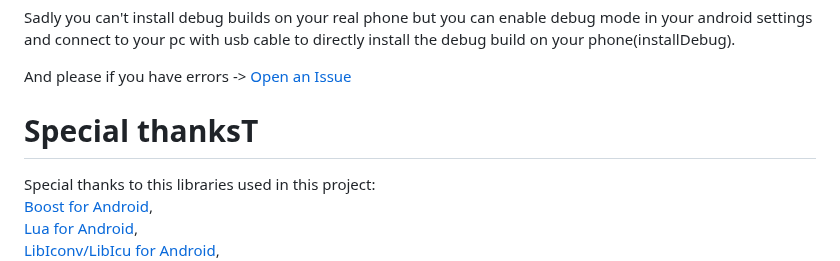
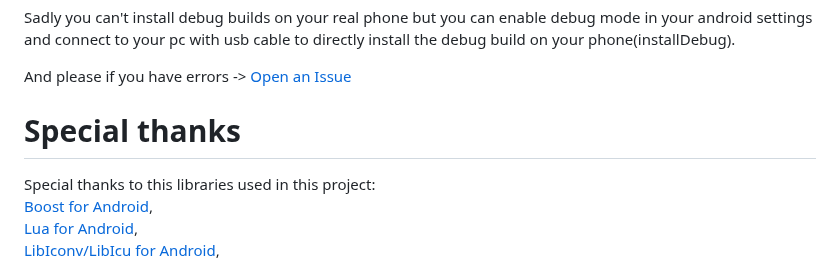
Before and after one commit to Farmer-Markus/s25rttr-android, a Markdown page: README.md, the part around the change. Drawn GitHub-style.

```diff
--- a/README.md
+++ b/README.md
@@ -95,7 +95,7 @@ Sadly you can't install debug builds on your real phone but you can enable debug
 
 And please if you have errors -> [Open an Issue](https://github.com/Farmer-Markus/s25rttr-android/issues)
 
-# Special thanksT
+# Special thanks
 Special thanks to this libraries used in this project: <br />
 [Boost for Android](https://github.com/pelya/Boost-for-Android), <br />
 [Lua for Android](https://github.com/pelya/commandergenius/tree/sdl_android/project/jni/lua), <br />
```
